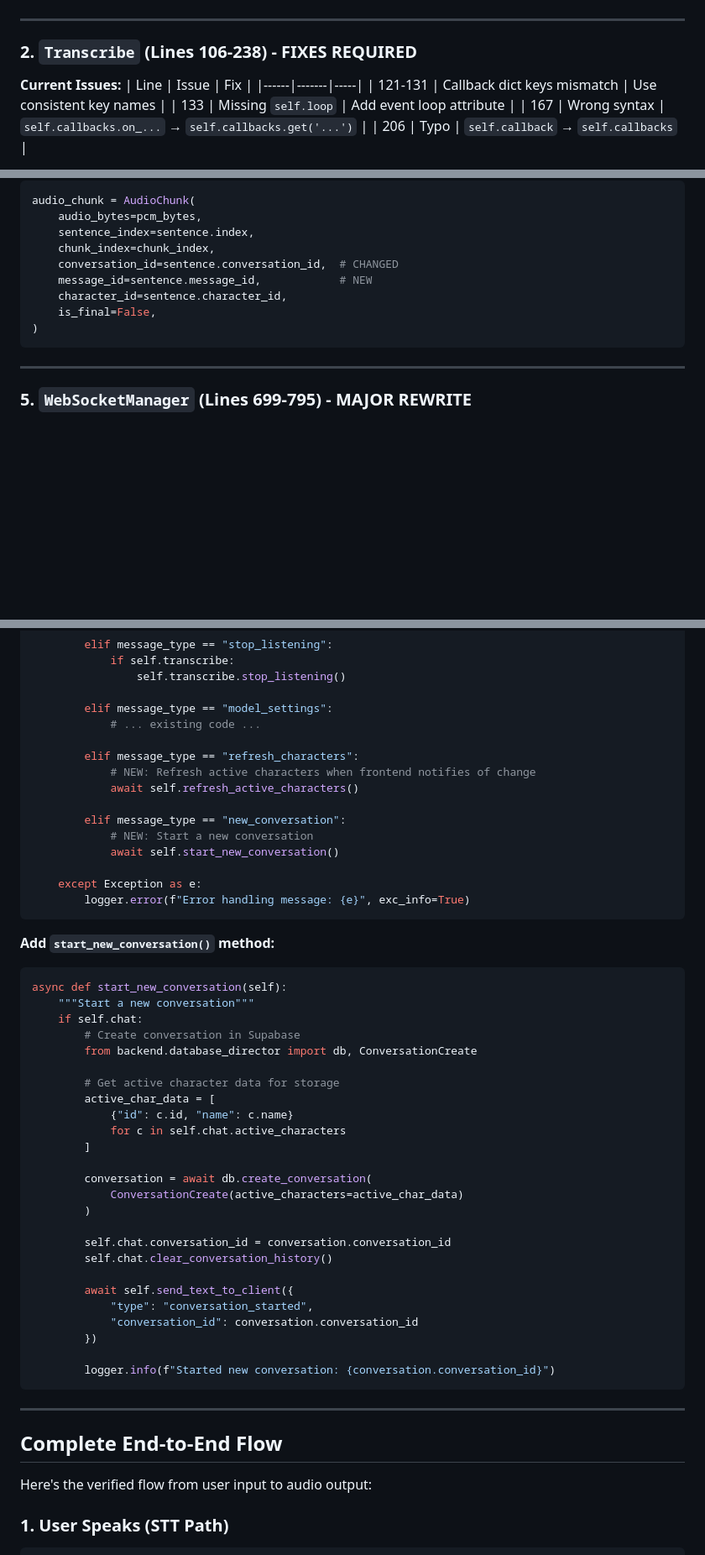
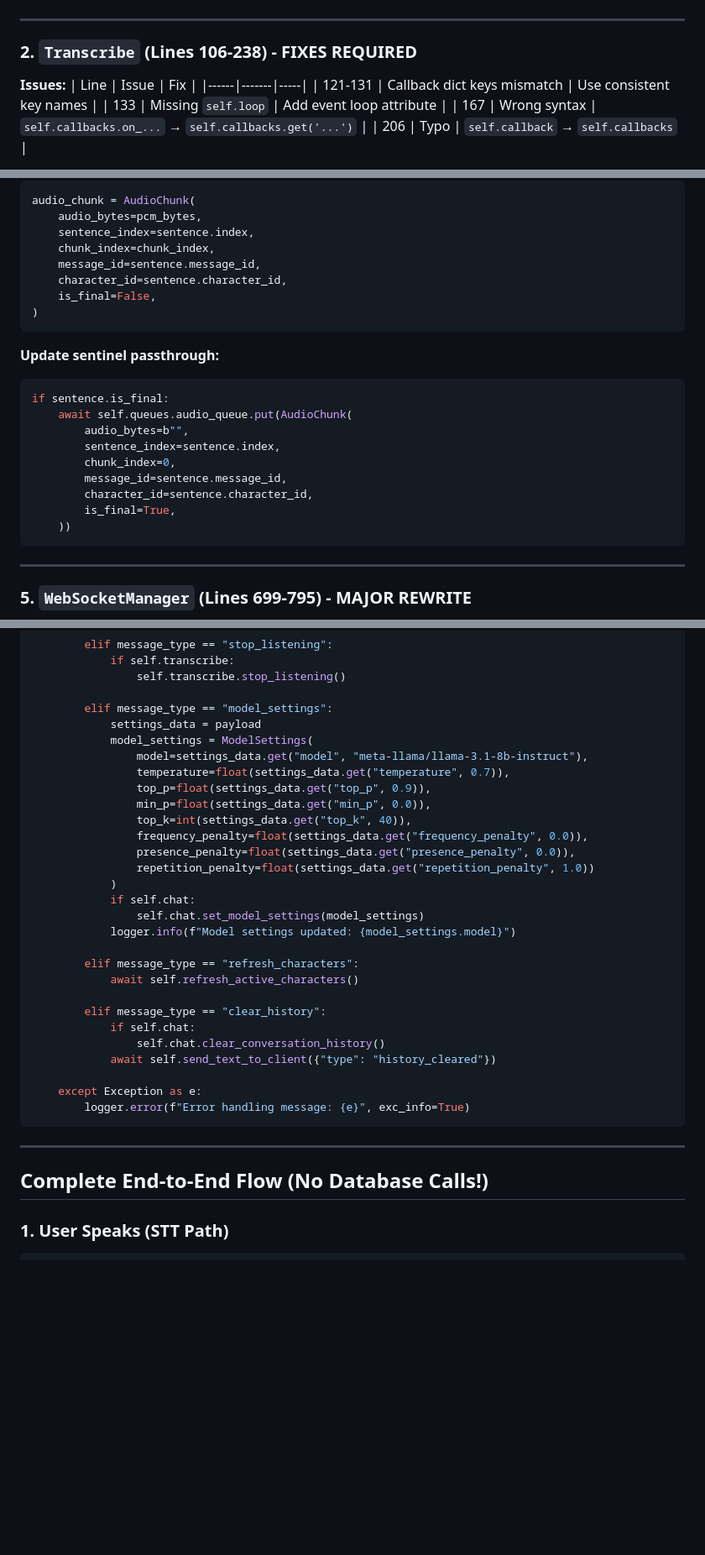
Before and after one commit to jaystas/Coder, a Markdown page: backend/FASTAPI_SERVER_PLAN.md, 3 parts joined by grey strips. Shown at 84% size. Drawn GitHub-style; blank space fills up the shorter version.

````diff
--- a/backend/FASTAPI_SERVER_PLAN.md
+++ b/backend/FASTAPI_SERVER_PLAN.md
@@ -139,7 +118,7 @@ class PipeQueues:
 
 ### 2. `Transcribe` (Lines 106-238) - FIXES REQUIRED
 
-**Current Issues:**
+**Issues:**
 | Line | Issue | Fix |
 |------|-------|-----|
 | 121-131 | Callback dict keys mismatch | Use consistent key names |
@@ -343,11 +339,23 @@ audio_chunk = AudioChunk(
     audio_bytes=pcm_bytes,
     sentence_index=sentence.index,
     chunk_index=chunk_index,
-    conversation_id=sentence.conversation_id,  # CHANGED
-    message_id=sentence.message_id,            # NEW
+    message_id=sentence.message_id,
     character_id=sentence.character_id,
     is_final=False,
 )
+```
+
+**Update sentinel passthrough:**
+```python
+if sentence.is_final:
+    await self.queues.audio_queue.put(AudioChunk(
+        audio_bytes=b"",
+        sentence_index=sentence.index,
+        chunk_index=0,
+        message_id=sentence.message_id,
+        character_id=sentence.character_id,
+        is_final=True,
+    ))
 ```
 
 ---
@@ -546,54 +550,36 @@ async def handle_text_message(self, message: str):
                 self.transcribe.stop_listening()
 
         elif message_type == "model_settings":
-            # ... existing code ...
+            settings_data = payload
+            model_settings = ModelSettings(
+                model=settings_data.get("model", "meta-llama/llama-3.1-8b-instruct"),
+                temperature=float(settings_data.get("temperature", 0.7)),
+                top_p=float(settings_data.get("top_p", 0.9)),
+                min_p=float(settings_data.get("min_p", 0.0)),
+                top_k=int(settings_data.get("top_k", 40)),
+                frequency_penalty=float(settings_data.get("frequency_penalty", 0.0)),
+                presence_penalty=float(settings_data.get("presence_penalty", 0.0)),
+                repetition_penalty=float(settings_data.get("repetition_penalty", 1.0))
+            )
+            if self.chat:
+                self.chat.set_model_settings(model_settings)
+            logger.info(f"Model settings updated: {model_settings.model}")
 
         elif message_type == "refresh_characters":
-            # NEW: Refresh active characters when frontend notifies of change
             await self.refresh_active_characters()
 
-        elif message_type == "new_conversation":
-            # NEW: Start a new conversation
-            await self.start_new_conversation()
+        elif message_type == "clear_history":
+            if self.chat:
+                self.chat.clear_conversation_history()
+            await self.send_text_to_client({"type": "history_cleared"})
 
     except Exception as e:
         logger.error(f"Error handling message: {e}", exc_info=True)
 ```
 
-**Add `start_new_conversation()` method:**
-```python
-async def start_new_conversation(self):
-    """Start a new conversation"""
-    if self.chat:
-        # Create conversation in Supabase
-        from backend.database_director import db, ConversationCreate
-
-        # Get active character data for storage
-        active_char_data = [
-            {"id": c.id, "name": c.name}
-            for c in self.chat.active_characters
-        ]
-
-        conversation = await db.create_conversation(
-            ConversationCreate(active_characters=active_char_data)
-        )
-
-        self.chat.conversation_id = conversation.conversation_id
-        self.chat.clear_conversation_history()
-
-        await self.send_text_to_client({
-            "type": "conversation_started",
-            "conversation_id": conversation.conversation_id
-        })
-
-        logger.info(f"Started new conversation: {conversation.conversation_id}")
-```
-
 ---
 
-## Complete End-to-End Flow
-
-Here's the verified flow from user input to audio output:
+## Complete End-to-End Flow (No Database Calls!)
 
 ### 1. User Speaks (STT Path)
 ```
````
Also changed, not shown: other parts of backend/FASTAPI_SERVER_PLAN.md (+101 -113 lines).
